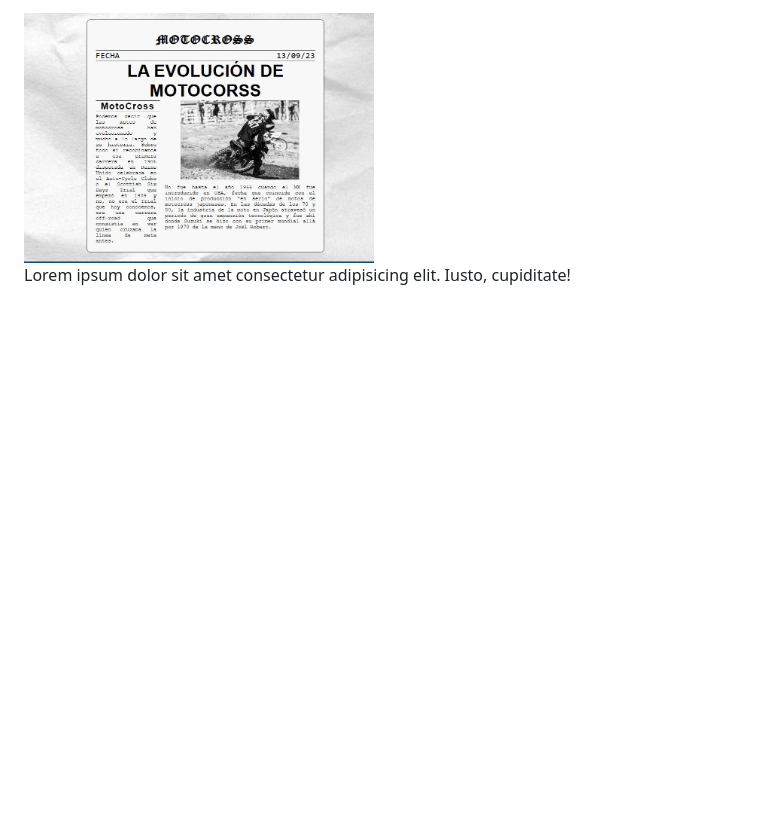
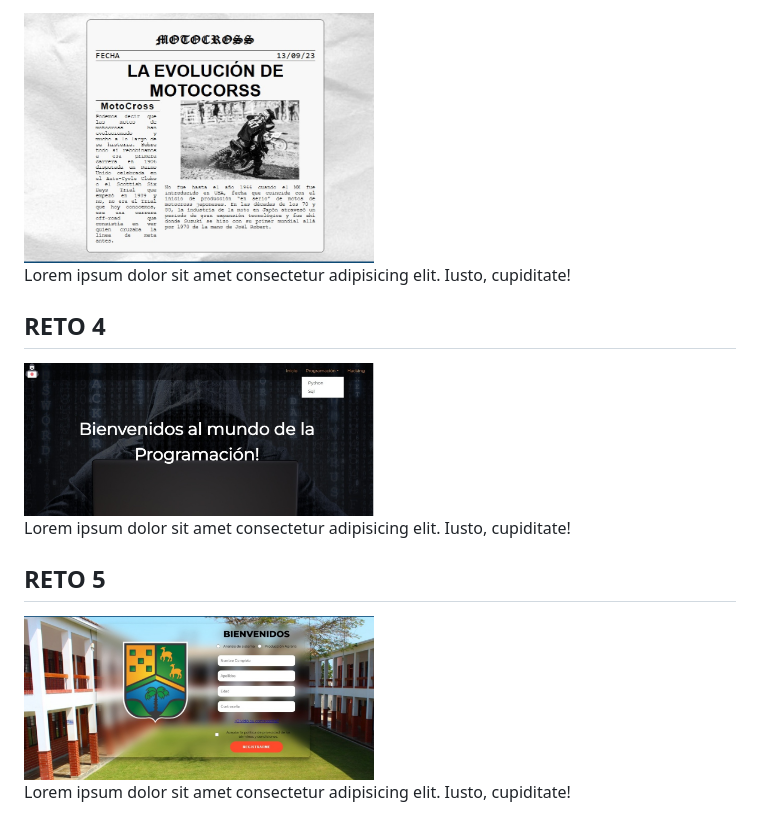
Before and after one commit to MichaellIbarra/html-web-plantillas, a Markdown page: README.md, the part around the change. GitHub-like rendering; pictures changed too: img/reto4.jpeg (added), img/reto5.jpeg (added); blank space fills up the shorter version.

```diff
--- a/README.md
+++ b/README.md
@@ -23,3 +23,13 @@ Lorem ipsum dolor sit amet consectetur adipisicing elit. Iusto, cupiditate!
 <img src="img/reto3.jpeg" alt="Descripción de la imagen" width="350px">
 
 Lorem ipsum dolor sit amet consectetur adipisicing elit. Iusto, cupiditate!
+
+## RETO 4
+<img src="img/reto4.jpeg" alt="Descripción de la imagen" width="350px">
+
+Lorem ipsum dolor sit amet consectetur adipisicing elit. Iusto, cupiditate!
+
+## RETO 5
+<img src="img/reto5.jpeg" alt="Descripción de la imagen" width="350px">
+
+Lorem ipsum dolor sit amet consectetur adipisicing elit. Iusto, cupiditate!
```
Also changed, not shown: 5 other files.
